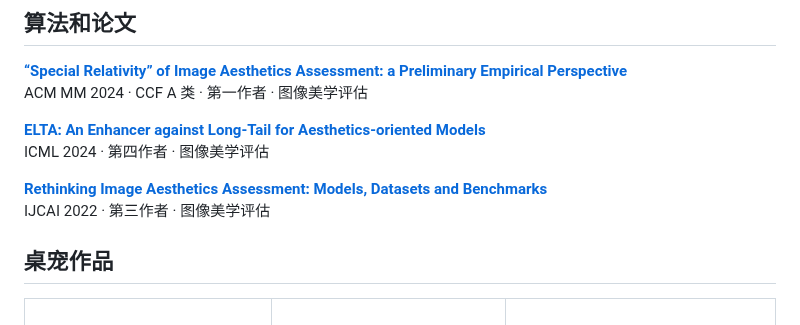
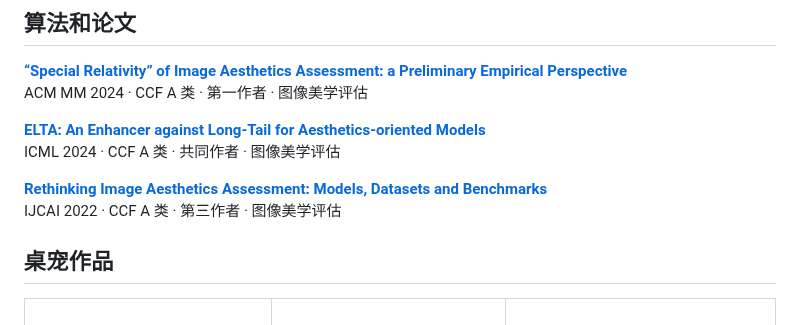
Before and after one commit to MIBXR/MIBXR, a Markdown page: README.md, the part around the change. Rendered like a GitHub page.

```diff
--- a/README.md
+++ b/README.md
@@ -14,10 +14,10 @@
 ACM MM 2024 · CCF A 类 · 第一作者 · 图像美学评估
 
 **[ELTA: An Enhancer against Long-Tail for Aesthetics-oriented Models](https://proceedings.mlr.press/v235/liu24w.html)**<br>
-ICML 2024 · 第四作者 · 图像美学评估
+ICML 2024 · CCF A 类 · 共同作者 · 图像美学评估
 
 **[Rethinking Image Aesthetics Assessment: Models, Datasets and Benchmarks](https://ijcai.org/proceedings/2022/132)**<br>
-IJCAI 2022 · 第三作者 · 图像美学评估
+IJCAI 2022 · CCF A 类 · 第三作者 · 图像美学评估
 
 ## 桌宠作品
 
```
Also changed, not shown: README.en.md (+2 -2 lines), README.ja.md (+2 -2 lines).
